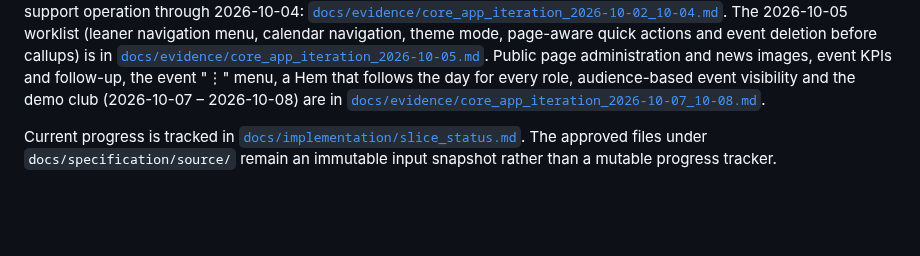
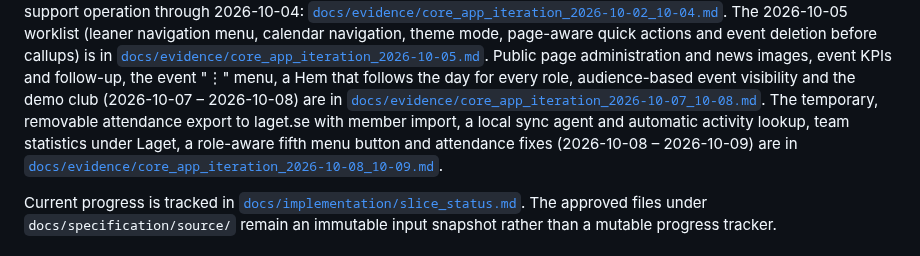
Before and after one commit to ilbiscione-grande/teamzoneapp, a Markdown page: README.md, the part around the change. GitHub-like rendering; blank space fills up the shorter version.

Commit message:
docs: document the 2026-10-08 – 2026-10-09 iteration
Co-Authored-By: Claude Opus 5.5 <noreply@anthropic.com>

```diff
--- a/README.md
+++ b/README.md
@@ -26,6 +26,10 @@ Public page administration and news images, event KPIs and follow-up, the
 event "⋮" menu, a Hem that follows the day for every role, audience-based
 event visibility and the demo club (2026-10-07 – 2026-10-08) are in
 [`docs/evidence/core_app_iteration_2026-10-07_10-08.md`](docs/evidence/core_app_iteration_2026-10-07_10-08.md).
+The temporary, removable attendance export to laget.se with member import, a
+local sync agent and automatic activity lookup, team statistics under Laget, a
+role-aware fifth menu button and attendance fixes (2026-10-08 – 2026-10-09) are in
+[`docs/evidence/core_app_iteration_2026-10-08_10-09.md`](docs/evidence/core_app_iteration_2026-10-08_10-09.md).
 
 Current progress is tracked in
 [`docs/implementation/slice_status.md`](docs/implementation/slice_status.md).
```
Also changed, not shown: docs/evidence/core_app_iteration_2026-10-08_10-09.md (added, +236 -0 lines), docs/implementation/slice_status.md (+24 -3 lines).
